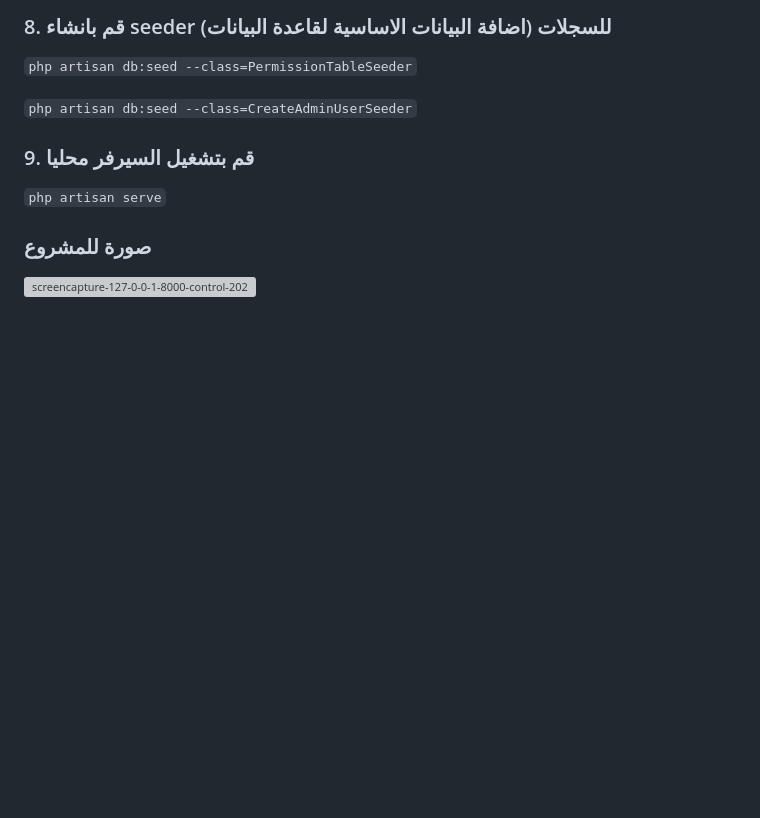
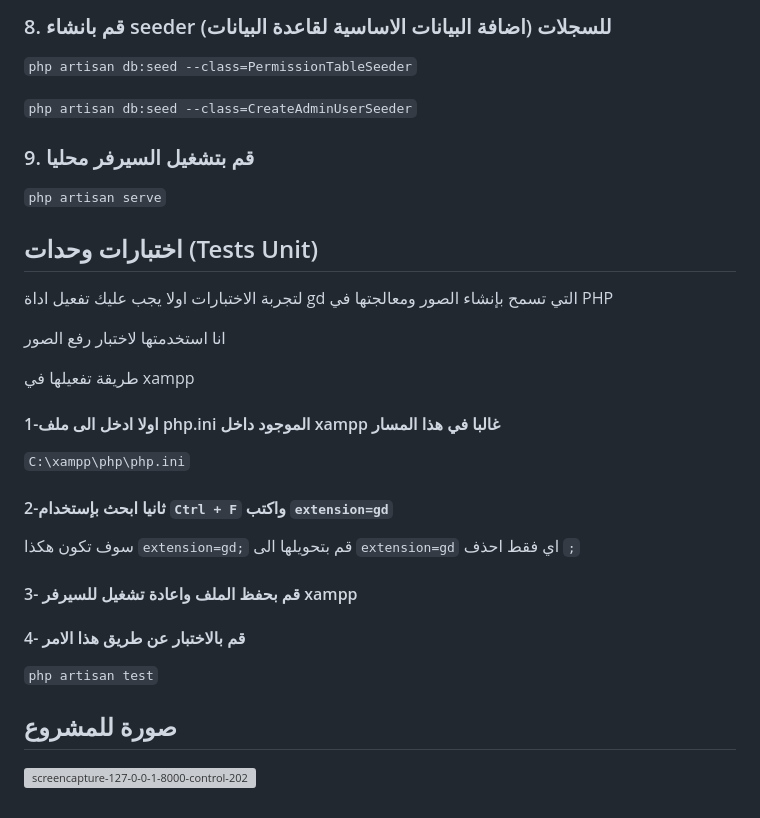
Before and after one commit to DeveloperAbod/programming_education_platform, a Markdown page: README.md, the part around the change. GitHub-like rendering; blank space fills up the shorter version; grey boxes are pictures that could not be loaded.

Commit message:
Update README.md
add test unit section to .md file

```diff
--- a/README.md
+++ b/README.md
@@ -96,6 +96,31 @@
 `php artisan serve`
 
 
-### صورة للمشروع
+##  اختبارات وحدات (Tests Unit)
+لتجربة الاختبارات اولا يجب عليك تفعيل اداة gd التي تسمح بإنشاء الصور ومعالجتها في PHP
+
+انا استخدمتها لاختبار رفع الصور
+
+
+طريقة تفعيلها في xampp
+
+
+#### 1-اولا ادخل الى ملف php.ini الموجود داخل xampp غالبا في هذا المسار
+
+`C:\xampp\php\php.ini`
+
+#### 2-ثانيا ابحث بإستخدام `Ctrl + F` واكتب `extension=gd`
+
+سوف تكون هكذا `extension=gd;`  قم بتحويلها الى `extension=gd` اي فقط احذف  `;`
+
+#### 3- قم بحفظ الملف واعادة تشغيل للسيرفر  xampp
+
+
+#### 4- قم بالاختبار عن طريق هذا الامر
+
+`php artisan test`
+
+
+## صورة للمشروع
 
 ![screencapture-127-0-0-1-8000-control-2024-07-25-17_29_58](https://github.com/user-attachments/assets/fe56c7b1-6f97-4990-b9d5-7b7cf465dc3a)
```
